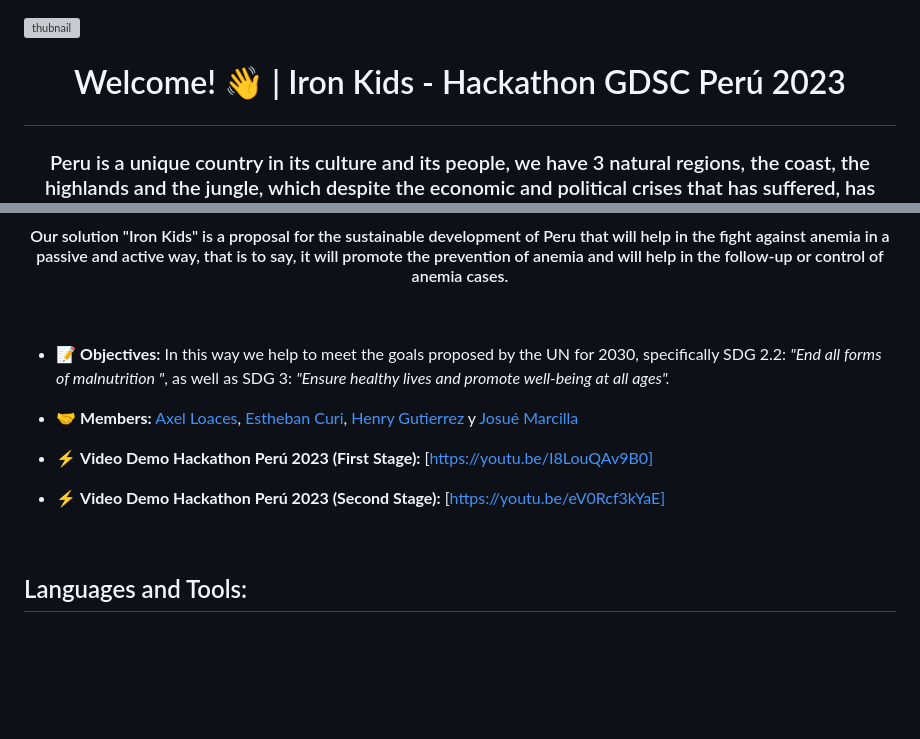
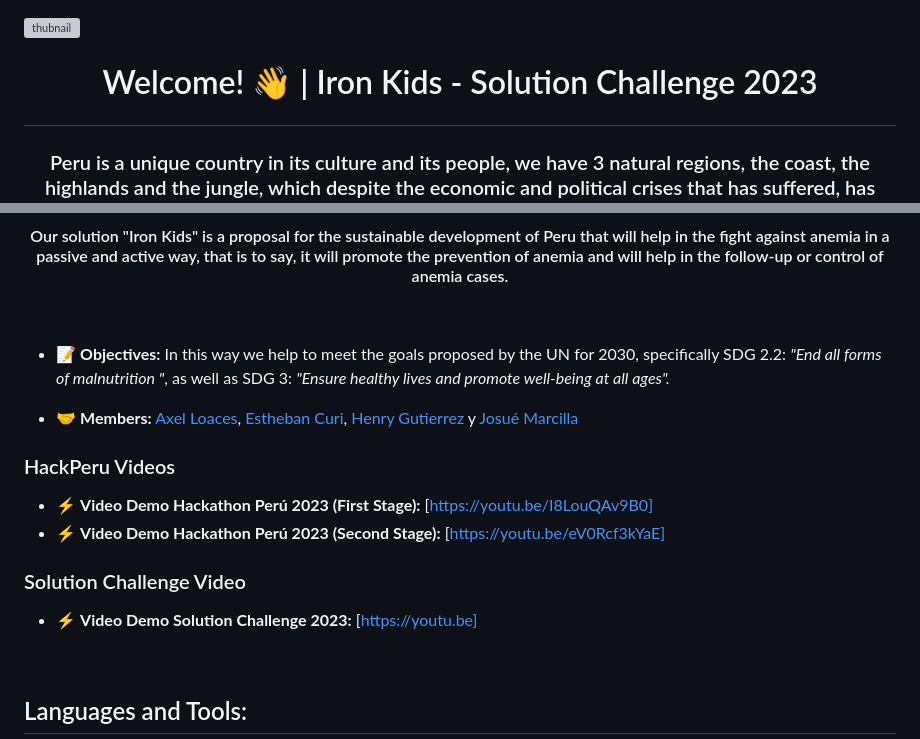
Before and after one commit to axelyerit31/iron_kids, a Markdown page: README.md, 2 parts joined by grey strips. Drawn GitHub-style; blank space fills up the shorter version; grey boxes are pictures that could not be loaded.

Commit message:
Corrigiendo la redaccion del readme, ultimo cambio

```diff
--- a/README.md
+++ b/README.md
@@ -1,6 +1,6 @@
 ![thubnail](https://firebasestorage.googleapis.com/v0/b/iron-kids-app.appspot.com/o/ImagesScreen%2Firon_kids_slogan.png?alt=media&token=fd1fa4fc-68a5-4862-a230-3254e11633bc)
 
-# <p align="center">Welcome! 👋 |  Iron Kids - Hackathon GDSC Perú 2023<p>
+# <p align="center">Welcome! 👋 | Iron Kids - Solution Challenge 2023 <p>
 
 ### <p align="center"> Peru is a unique country in its culture and its people, we have 3 natural regions, the coast, the highlands and the jungle, which despite the economic and political crises that has suffered, has known and knows and can get ahead, but as in every country there are always things that suffer, Peru is no exception, Anemia is a problem that affects everyone, in fact in the year 2019 the current situation of anemia bordered 40.1% of cases of children under 6 to 35 months who had anemia as a national average, being some of the most affected with a very high prevalence of anemia cases, the department of Puno and Cusco. <p>
 
@@ -12,9 +12,12 @@
 
 - 🤝 **Members:** [Axel Loaces](https://www.linkedin.com/in/axel-loaces-77745a216/), [Estheban Curi](https://www.linkedin.com/in/estheban-cg/), [Henry Gutierrez](https://www.linkedin.com/in/nhnery/) y [Josué Marcilla](https://www.linkedin.com/in/josué-marcilla-diaz-725581220/)
 
+### HackPeru Videos
 - ⚡ **Video Demo Hackathon Perú 2023 (First Stage):** [https://youtu.be/I8LouQAv9B0]
 - ⚡ **Video Demo Hackathon Perú 2023 (Second Stage):** [https://youtu.be/eV0Rcf3kYaE]
 
+### Solution Challenge Video
+- ⚡ **Video Demo Solution Challenge 2023:** [https://youtu.be]
 <br>
 
 ## Languages and Tools:
```
